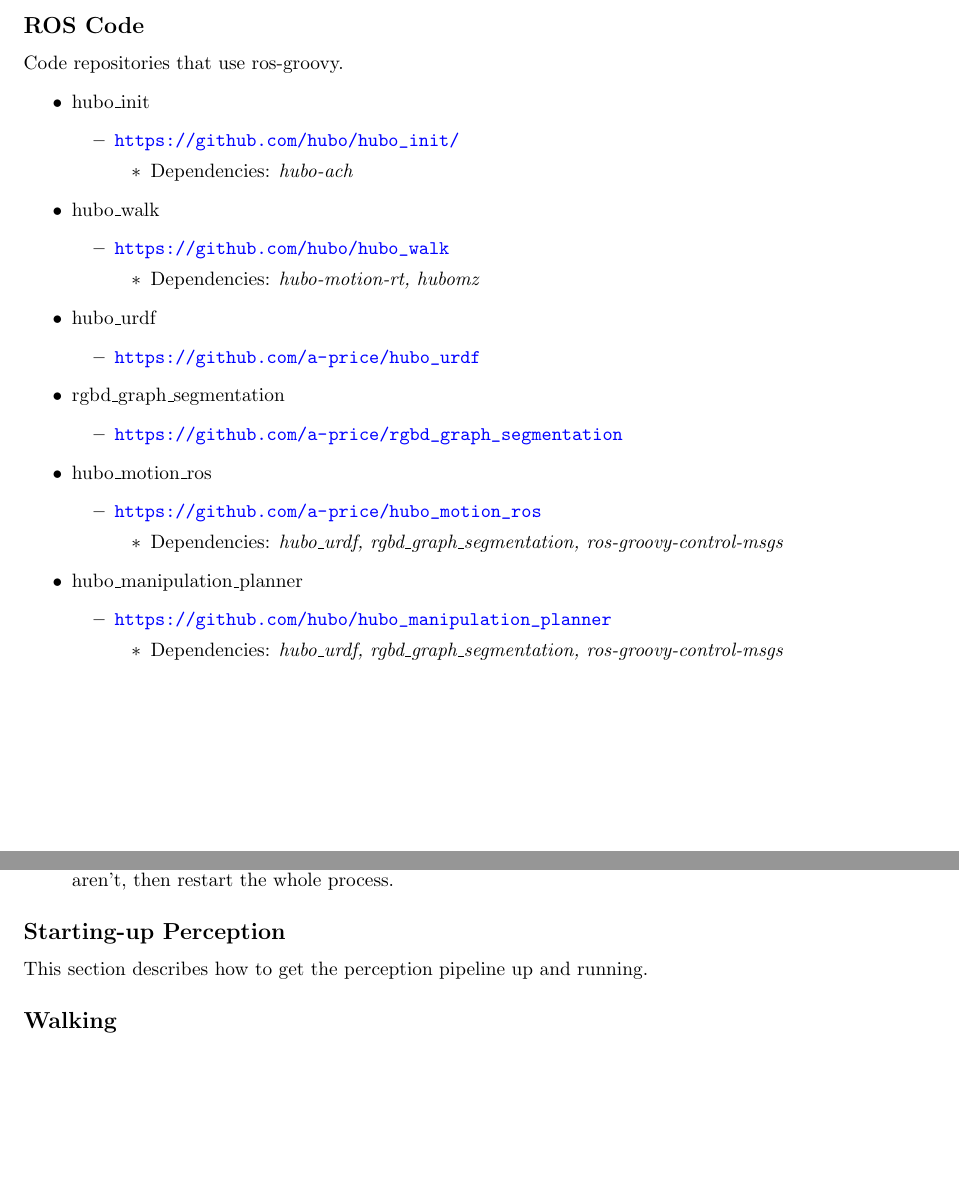
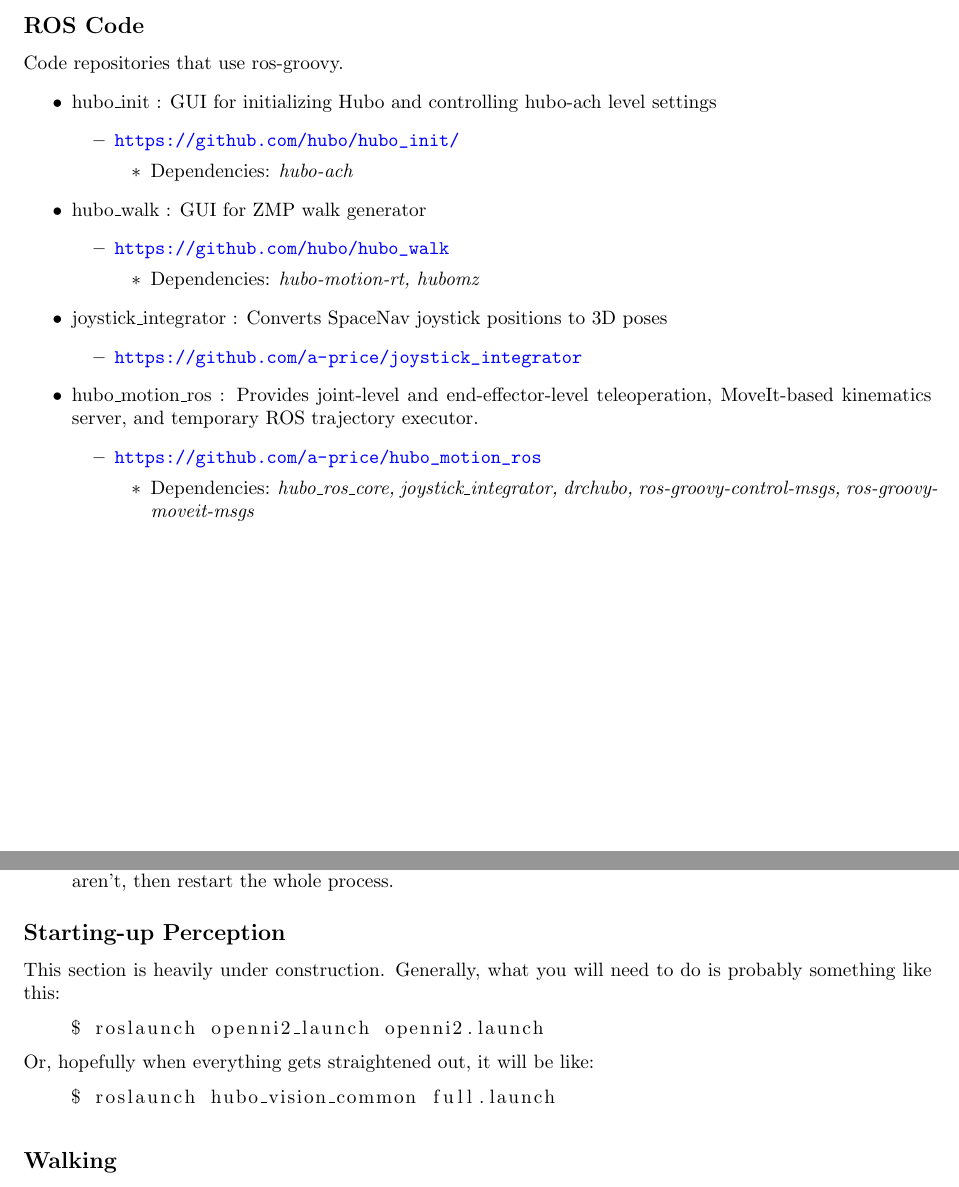
Before and after one commit to petevieira/mission_manual, a LaTeX document (mission-manual.tex): two parts of pages 3 and 7 of 10, joined at a grey line, cut so that both start at the same text, the shorter picture padded with empty space. Compiled offline with pdfLaTeX.

Commit message:
Updates for labeling

```diff
--- a/mission-manual.tex
+++ b/mission-manual.tex
@@ -84,40 +84,29 @@
 \subsection{ROS Code}
 Code repositories that use ros-groovy.
 \begin{itemize}
-\item hubo\_init
+\item hubo\_init : GUI for initializing Hubo and controlling hubo-ach level settings
   \begin{itemize}
 	\item \url{https://github.com/hubo/hubo\_init/}
 	  \begin{itemize}
 	    \item Dependencies: \textit{hubo-ach}
 	  \end{itemize}
   \end{itemize}
-\item hubo\_walk
+\item hubo\_walk : GUI for ZMP walk generator
   \begin{itemize}
 	\item \url{https://github.com/hubo/hubo\_walk}
 	  \begin{itemize}
 	    \item Dependencies: \textit{hubo-motion-rt, hubomz}
 	  \end{itemize}
   \end{itemize}
-\item hubo\_urdf
+\item joystick\_integrator : Converts SpaceNav joystick positions to 3D poses
   \begin{itemize}
-    \item \url{https://github.com/a-price/hubo\_urdf}
+    \item \url{https://github.com/a-price/joystick\_integrator}
   \end{itemize}
-\item rgbd\_graph\_segmentation
-  \begin{itemize}
-    \item \url{https://github.com/a-price/rgbd\_graph\_segmentation}
-  \end{itemize}
-\item hubo\_motion\_ros
+\item hubo\_motion\_ros : Provides joint-level and end-effector-level teleoperation, MoveIt-based kinematics server, and temporary ROS trajectory executor.
   \begin{itemize}
 	\item \url{https://github.com/a-price/hubo\_motion\_ros}
 	  \begin{itemize}
-	    \item Dependencies: \textit{hubo\_urdf, rgbd\_graph\_segmentation, ros-groovy-control-msgs}
-	  \end{itemize}
-  \end{itemize}
-\item hubo\_manipulation\_planner
-  \begin{itemize}
-	\item \url{https://github.com/hubo/hubo\_manipulation\_planner}
-	  \begin{itemize}
-	    \item Dependencies: \textit{hubo\_urdf, rgbd\_graph\_segmentation, ros-groovy-control-msgs}
+	    \item Dependencies: \textit{hubo\_ros\_core, joystick\_integrator, drchubo, ros-groovy-control-msgs, ros-groovy-moveit-msgs}
 	  \end{itemize}
   \end{itemize}
 \end{itemize}
@@ -210,8 +199,15 @@
   \item Click on the \textit{Sensor State} tab and ensure the sensor values are updating and are reasonable. If they aren't, then restart the whole process.
 \end{enumerate}
 
-\subsection{Starting-up Perception}
-This section describes how to get the perception pipeline up and running.
+\subsection{Starting-up Perception} \label{sec:starting-up-perception}
+This section is heavily under construction. Generally, what you will need to do is probably something like this:
+  \begin{lstlisting}[language=bash]
+    $ roslaunch openni2_launch openni2.launch
+  \end{lstlisting}
+Or, hopefully when everything gets straightened out, it will be like:
+  \begin{lstlisting}[language=bash]
+    $ roslaunch hubo_vision_common full.launch
+  \end{lstlisting}
 
 \subsection{Walking}
 This section describes how to make Hubo walk. And assumes the robot is already up and running and standing on the ground on two feet.
```
Also changed, not shown: mission-manual.tex (2 more changed lines).
